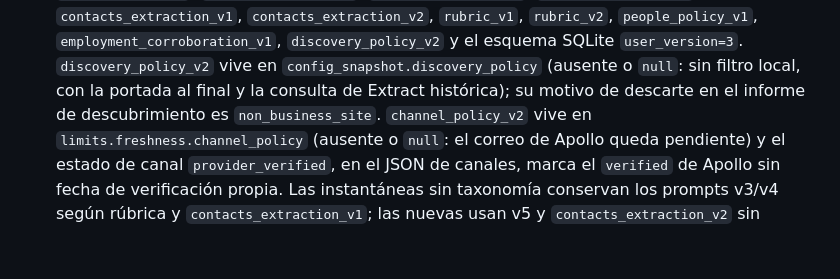
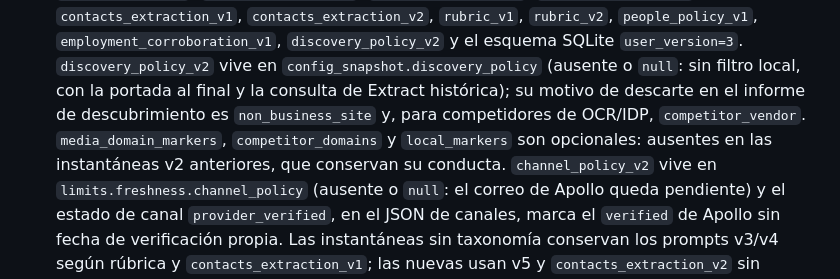
Before and after one commit to ThomasSerna/veryfi-prospecting, a Markdown page: docs/persistence.md, the part around the change. Rendered like a GitHub page; blank space fills up the shorter version.

```diff
--- a/docs/persistence.md
+++ b/docs/persistence.md
@@ -191,7 +191,9 @@ y las instantáneas de las pruebas del pipeline los fijan:
   `employment_corroboration_v1`, `discovery_policy_v2` y el esquema SQLite `user_version=3`.
   `discovery_policy_v2` vive en `config_snapshot.discovery_policy` (ausente o `null`: sin filtro
   local, con la portada al final y la consulta de Extract histórica); su motivo de descarte en el
-  informe de descubrimiento es `non_business_site`. `channel_policy_v2` vive en
+  informe de descubrimiento es `non_business_site` y, para competidores de OCR/IDP, `competitor_vendor`.
+  `media_domain_markers`, `competitor_domains` y `local_markers` son opcionales: ausentes en las
+  instantáneas v2 anteriores, que conservan su conducta. `channel_policy_v2` vive en
   `limits.freshness.channel_policy` (ausente o `null`: el correo de Apollo queda pendiente) y el
   estado de canal `provider_verified`, en el JSON de canales, marca el `verified` de Apollo sin
   fecha de verificación propia.
```
Also changed, not shown: docs/discovery.md (+9 -0 lines).
